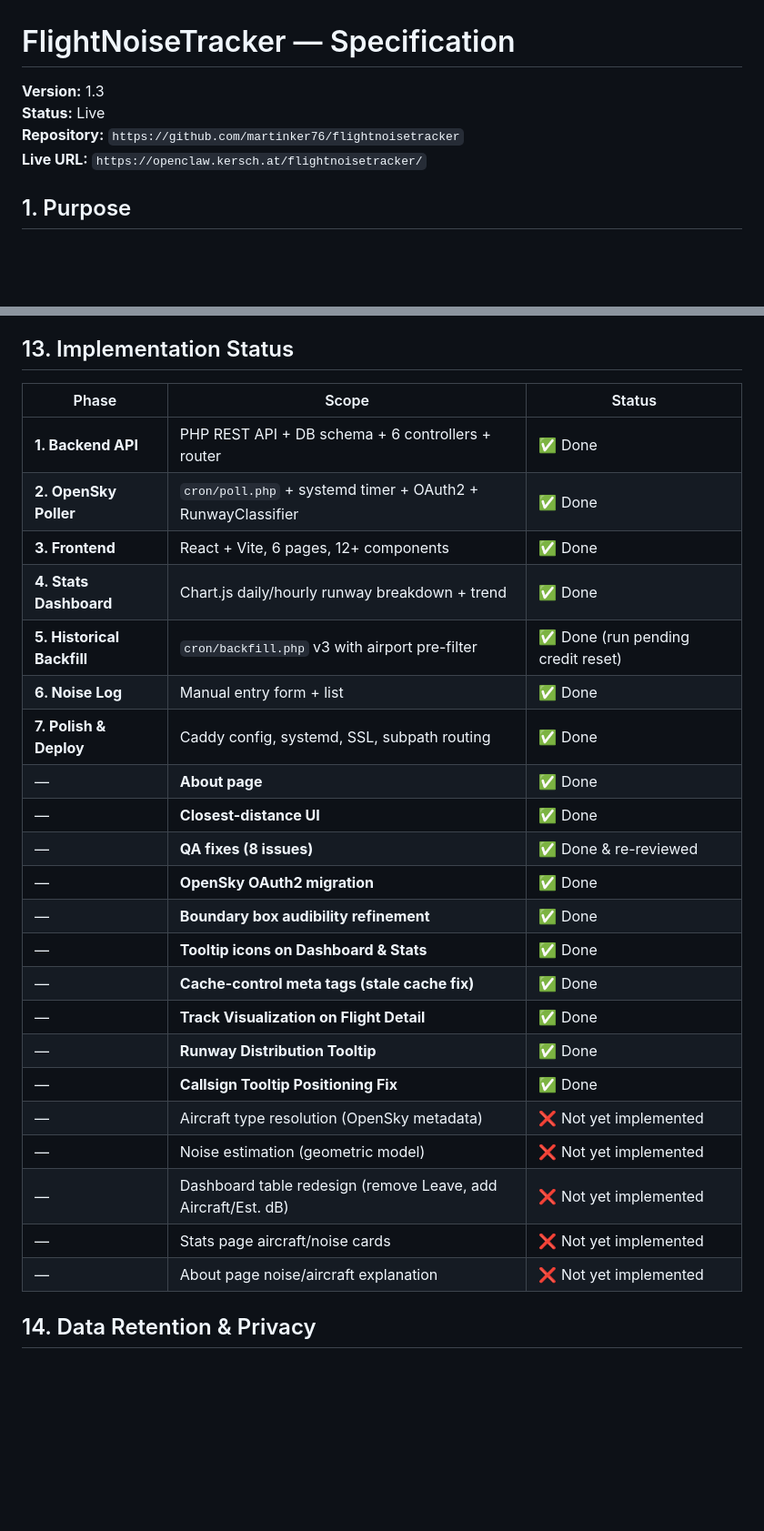
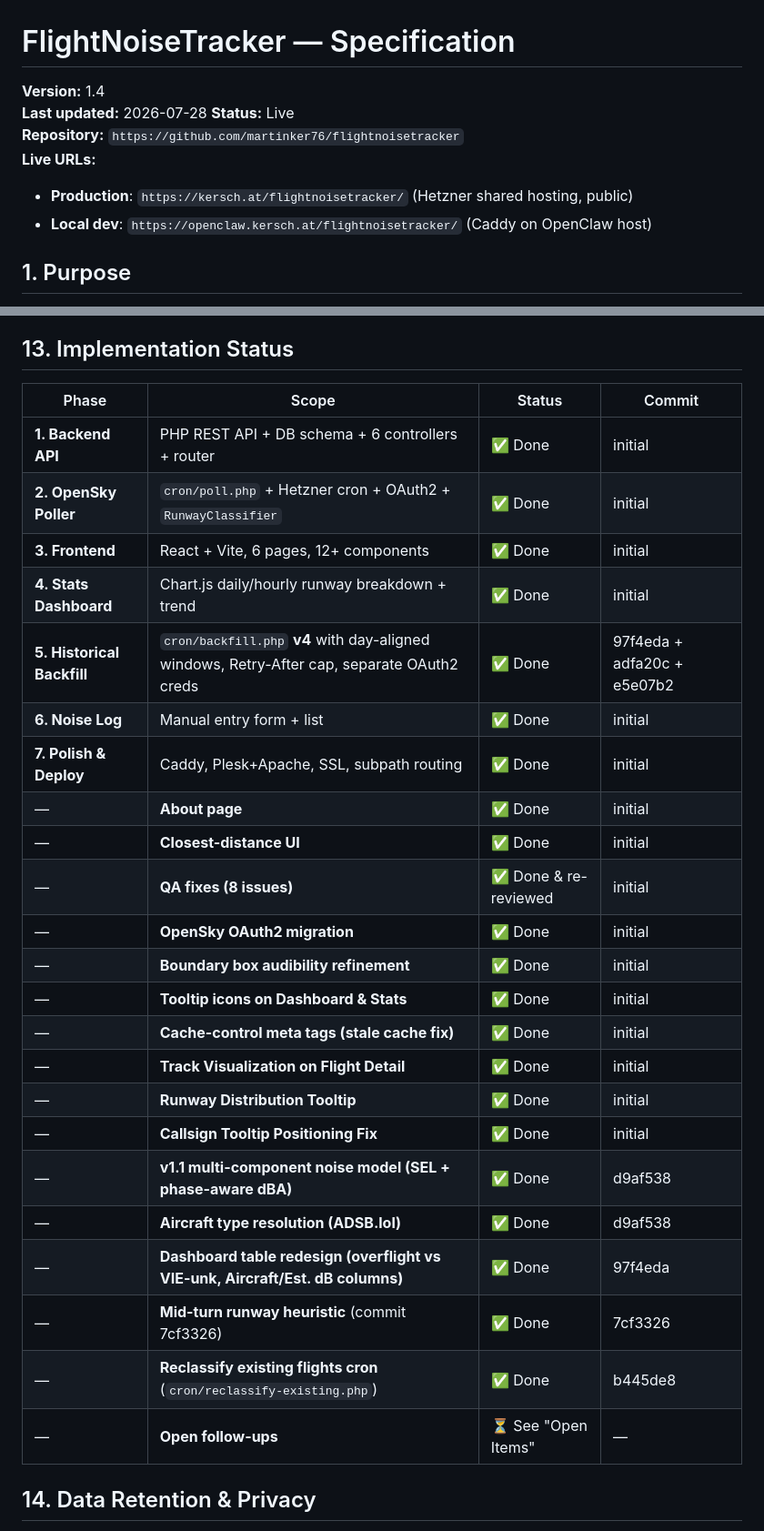
Before and after one commit to martinker76/flightnoisetracker, a Markdown page: SPEC.md, 2 parts joined by grey strips. Shown at 91% size. Drawn GitHub-style; blank space fills up the shorter version.

```diff
--- a/SPEC.md
+++ b/SPEC.md
@@ -1,9 +1,12 @@
 # FlightNoiseTracker — Specification
 
-**Version:** 1.3
+**Version:** 1.4
+**Last updated:** 2026-07-28
 **Status:** Live
 **Repository:** `https://github.com/martinker76/flightnoisetracker`
-**Live URL:** `https://openclaw.kersch.at/flightnoisetracker/`
+**Live URLs:**
+- **Production**: `https://kersch.at/flightnoisetracker/` (Hetzner shared hosting, public)
+- **Local dev**: `https://openclaw.kersch.at/flightnoisetracker/` (Caddy on OpenClaw host)
 
 ## 1. Purpose
 
@@ -631,30 +655,31 @@ handle_path /flightnoisetracker* {
 
 ## 13. Implementation Status
 
-| Phase | Scope | Status |
-|-------|-------|--------|
-| **1. Backend API** | PHP REST API + DB schema + 6 controllers + router | ✅ Done |
-| **2. OpenSky Poller** | `cron/poll.php` + systemd timer + OAuth2 + RunwayClassifier | ✅ Done |
-| **3. Frontend** | React + Vite, 6 pages, 12+ components | ✅ Done |
-| **4. Stats Dashboard** | Chart.js daily/hourly runway breakdown + trend | ✅ Done |
-| **5. Historical Backfill** | `cron/backfill.php` v3 with airport pre-filter | ✅ Done (run pending credit reset) |
-| **6. Noise Log** | Manual entry form + list | ✅ Done |
-| **7. Polish & Deploy** | Caddy config, systemd, SSL, subpath routing | ✅ Done |
-| — | **About page** | ✅ Done |
-| — | **Closest-distance UI** | ✅ Done |
-| — | **QA fixes (8 issues)** | ✅ Done & re-reviewed |
-| — | **OpenSky OAuth2 migration** | ✅ Done |
-| — | **Boundary box audibility refinement** | ✅ Done |
-| — | **Tooltip icons on Dashboard & Stats** | ✅ Done |
-| — | **Cache-control meta tags (stale cache fix)** | ✅ Done |
-| — | **Track Visualization on Flight Detail** | ✅ Done |
-| — | **Runway Distribution Tooltip** | ✅ Done |
-| — | **Callsign Tooltip Positioning Fix** | ✅ Done |
-| — | Aircraft type resolution (OpenSky metadata) | ❌ Not yet implemented |
-| — | Noise estimation (geometric model) | ❌ Not yet implemented |
-| — | Dashboard table redesign (remove Leave, add Aircraft/Est. dB) | ❌ Not yet implemented |
-| — | Stats page aircraft/noise cards | ❌ Not yet implemented |
-| — | About page noise/aircraft explanation | ❌ Not yet implemented |
+| Phase | Scope | Status | Commit |
+|-------|-------|--------|--------|
+| **1. Backend API** | PHP REST API + DB schema + 6 controllers + router | ✅ Done | initial |
+| **2. OpenSky Poller** | `cron/poll.php` + Hetzner cron + OAuth2 + `RunwayClassifier` | ✅ Done | initial |
+| **3. Frontend** | React + Vite, 6 pages, 12+ components | ✅ Done | initial |
+| **4. Stats Dashboard** | Chart.js daily/hourly runway breakdown + trend | ✅ Done | initial |
+| **5. Historical Backfill** | `cron/backfill.php` **v4** with day-aligned windows, Retry-After cap, separate OAuth2 creds | ✅ Done | 97f4eda + adfa20c + e5e07b2 |
+| **6. Noise Log** | Manual entry form + list | ✅ Done | initial |
+| **7. Polish & Deploy** | Caddy, Plesk+Apache, SSL, subpath routing | ✅ Done | initial |
+| — | **About page** | ✅ Done | initial |
+| — | **Closest-distance UI** | ✅ Done | initial |
+| — | **QA fixes (8 issues)** | ✅ Done & re-reviewed | initial |
+| — | **OpenSky OAuth2 migration** | ✅ Done | initial |
+| — | **Boundary box audibility refinement** | ✅ Done | initial |
+| — | **Tooltip icons on Dashboard & Stats** | ✅ Done | initial |
+| — | **Cache-control meta tags (stale cache fix)** | ✅ Done | initial |
+| — | **Track Visualization on Flight Detail** | ✅ Done | initial |
+| — | **Runway Distribution Tooltip** | ✅ Done | initial |
+| — | **Callsign Tooltip Positioning Fix** | ✅ Done | initial |
+| — | **v1.1 multi-component noise model (SEL + phase-aware dBA)** | ✅ Done | d9af538 |
+| — | **Aircraft type resolution (ADSB.lol)** | ✅ Done | d9af538 |
+| — | **Dashboard table redesign (overflight vs VIE-unk, Aircraft/Est. dB columns)** | ✅ Done | 97f4eda |
+| — | **Mid-turn runway heuristic** (commit 7cf3326) | ✅ Done | 7cf3326 |
+| — | **Reclassify existing flights cron** (`cron/reclassify-existing.php`) | ✅ Done | b445de8 |
+| — | **Open follow-ups** | ⏳ See "Open Items" | — |
 
 ## 14. Data Retention & Privacy
 
```
Also changed, not shown: other parts of SPEC.md (+56 -31 lines), README.md (+2 -2 lines).
